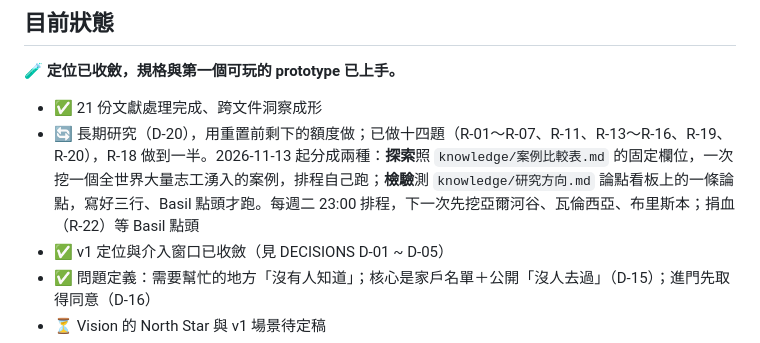
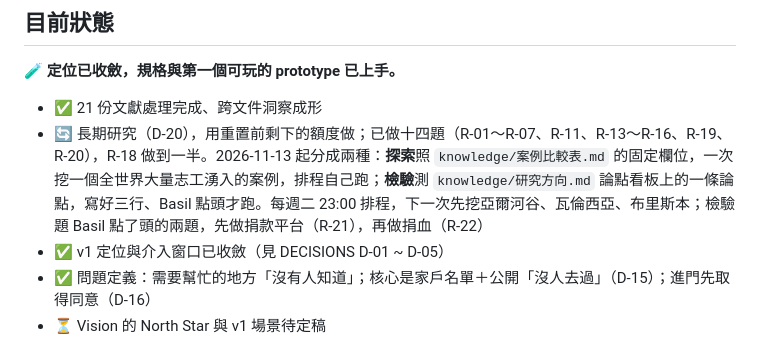
Before and after one commit to BasilHsieh/resq-hub, a Markdown page: README.md, the part around the change. Rendered like a GitHub page.

```diff
--- a/README.md
+++ b/README.md
@@ -70,7 +70,7 @@
 🧪 **定位已收斂，規格與第一個可玩的 prototype 已上手。**
 
 - ✅ 21 份文獻處理完成、跨文件洞察成形
-- 🔄 長期研究（D-20），用重置前剩下的額度做；已做十四題（R-01～R-07、R-11、R-13～R-16、R-19、R-20），R-18 做到一半。2026-11-13 起分成兩種：**探索**照 `knowledge/案例比較表.md` 的固定欄位，一次挖一個全世界大量志工湧入的案例，排程自己跑；**檢驗**測 `knowledge/研究方向.md` 論點看板上的一條論點，寫好三行、Basil 點頭才跑。每週二 23:00 排程，下一次先挖亞爾河谷、瓦倫西亞、布里斯本；捐血（R-22）等 Basil 點頭
+- 🔄 長期研究（D-20），用重置前剩下的額度做；已做十四題（R-01～R-07、R-11、R-13～R-16、R-19、R-20），R-18 做到一半。2026-11-13 起分成兩種：**探索**照 `knowledge/案例比較表.md` 的固定欄位，一次挖一個全世界大量志工湧入的案例，排程自己跑；**檢驗**測 `knowledge/研究方向.md` 論點看板上的一條論點，寫好三行、Basil 點頭才跑。每週二 23:00 排程，下一次先挖亞爾河谷、瓦倫西亞、布里斯本；檢驗題 Basil 點了頭的兩題，先做捐款平台（R-21），再做捐血（R-22）
 - ✅ v1 定位與介入窗口已收斂（見 DECISIONS D-01 ~ D-05）
 - ✅ 問題定義：需要幫忙的地方「沒有人知道」；核心是家戶名單＋公開「沒人去過」（D-15）；進門先取得同意（D-16）
 - ⏳ Vision 的 North Star 與 v1 場景待定稿
```
Also changed, not shown: knowledge/研究清單.md (+3 -3 lines).
